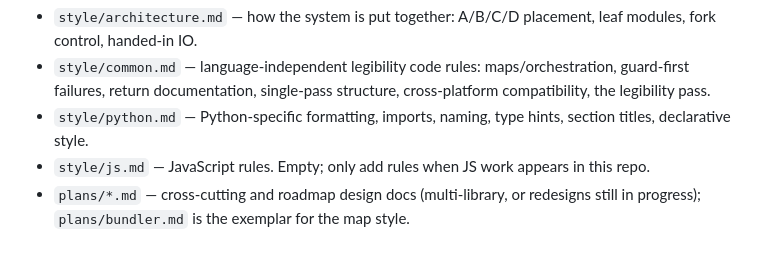
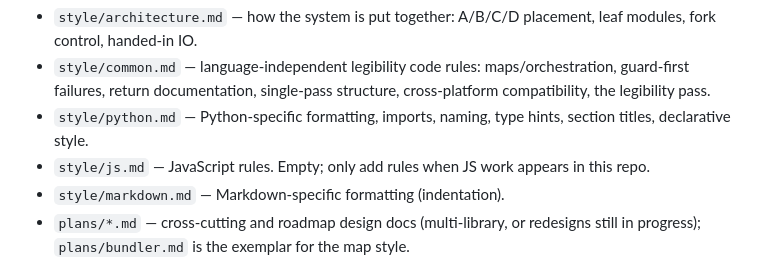
Before and after one commit to Xonok/XLib, a Markdown page: AGENTS.md, the part around the change. Drawn GitHub-style.

```diff
--- a/AGENTS.md
+++ b/AGENTS.md
@@ -49,6 +49,7 @@ Rules are split across files so this file stays small and only the rules you nee
 - `style/common.md` — language-independent legibility code rules: maps/orchestration, guard-first failures, return documentation, single-pass structure, cross-platform compatibility, the legibility pass.
 - `style/python.md` — Python-specific formatting, imports, naming, type hints, section titles, declarative style.
 - `style/js.md` — JavaScript rules. Empty; only add rules when JS work appears in this repo.
+- `style/markdown.md` — Markdown-specific formatting (indentation).
 - `plans/*.md` — cross-cutting and roadmap design docs (multi-library, or
   redesigns still in progress); `plans/bundler.md` is the exemplar for the map
   style.
```
Also changed, not shown: plans/README.md (+6 -0 lines), plans/reviewer-agent.md (added, +70 -0 lines).
